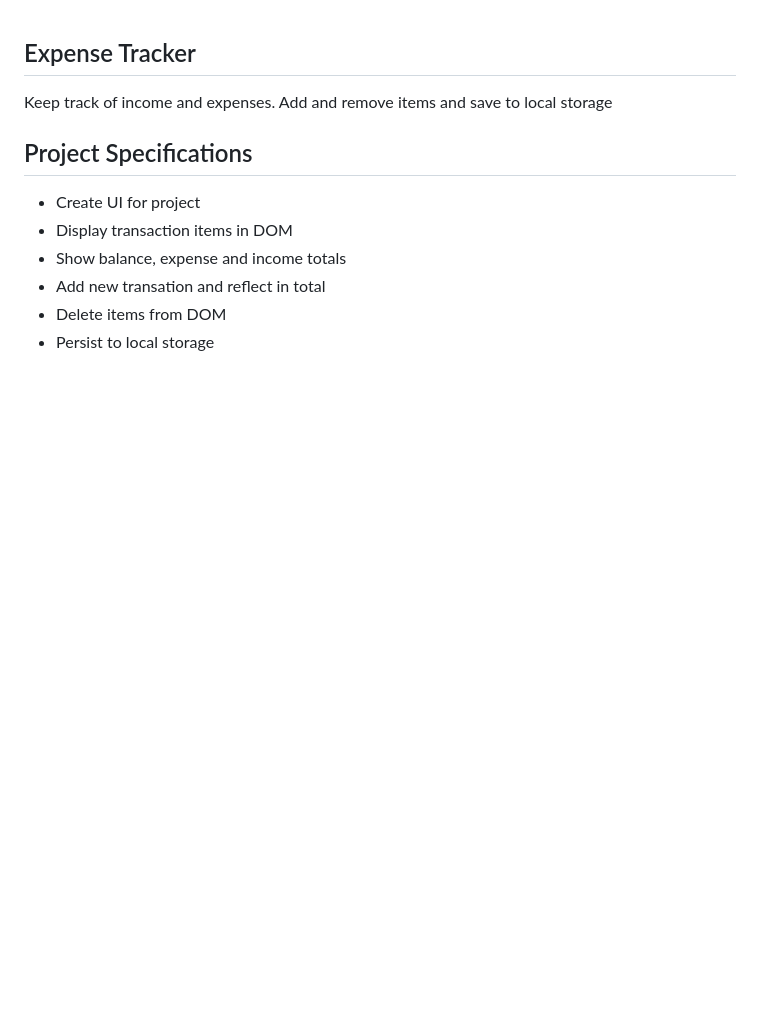
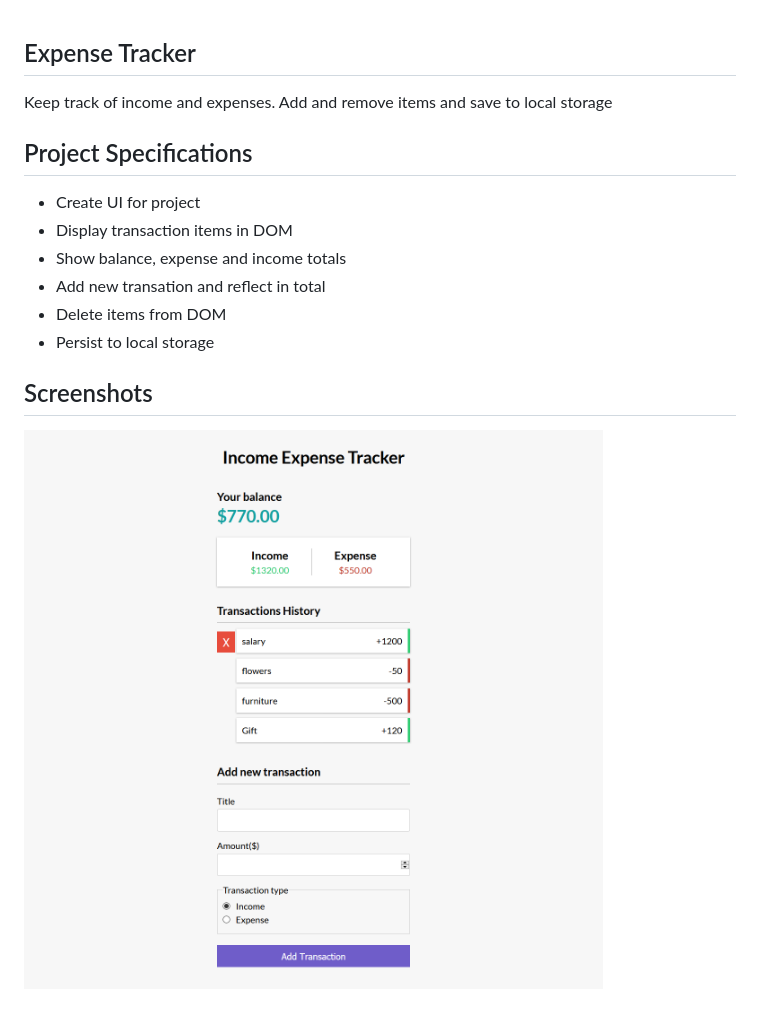
Before and after one commit to Mahesh-yadav/javascript-projects, a Markdown page: expense-tracker/README.md, the part around the change. Drawn GitHub-style; pictures changed too: expense-tracker/screenshots/expenses.png (added); blank space fills up the shorter version.

Commit message:
add screenshot and update README.md

```diff
--- a/expense-tracker/README.md
+++ b/expense-tracker/README.md
@@ -10,3 +10,7 @@ Keep track of income and expenses. Add and remove items and save to local storag
 - Add new transation and reflect in total
 - Delete items from DOM
 - Persist to local storage
+
+## Screenshots
+
+![Landing page](./screenshots/expenses.png)
```
